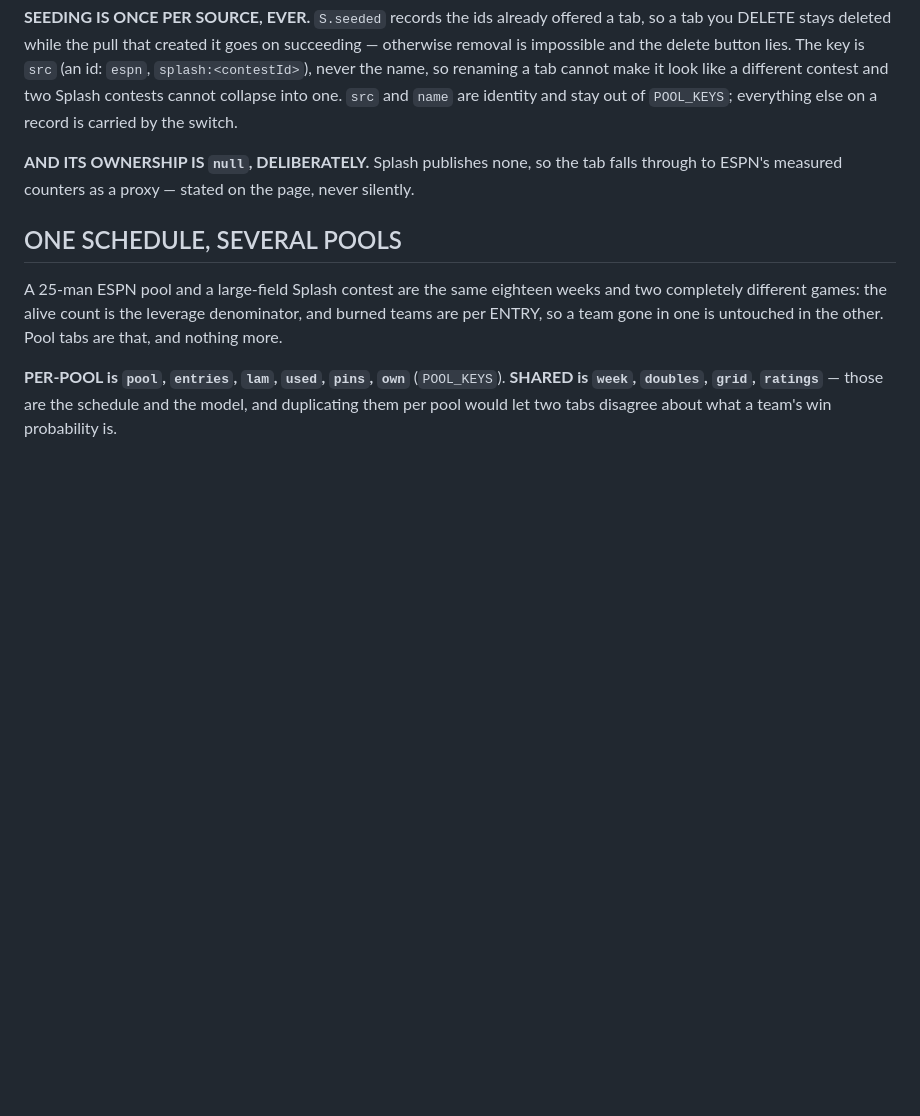
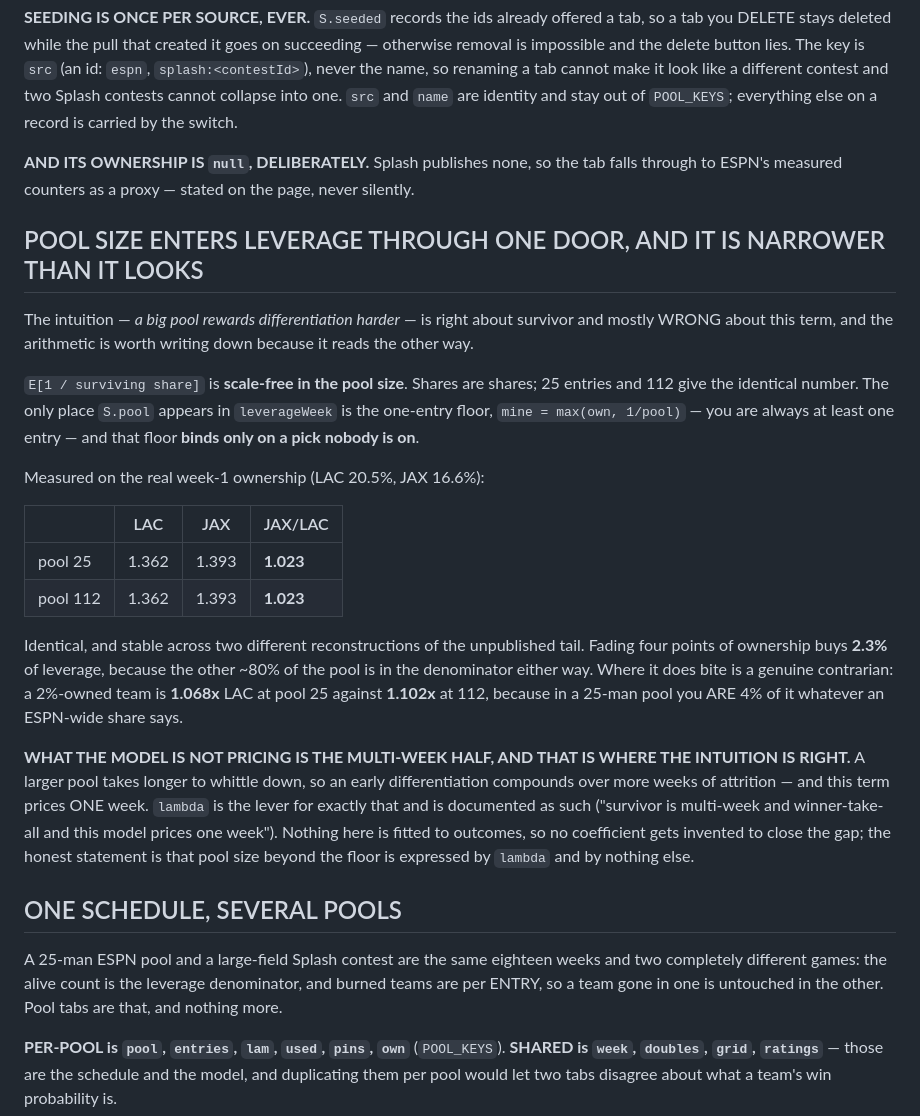
Before and after one commit to aarondjensen/survivor, a Markdown page: CLAUDE.md, the part around the change. GitHub-like rendering; blank space fills up the shorter version.

Commit message:
Record what pool size does to leverage, because it is not what it looks like
Claimed in conversation that a 112-entry pool "rewards differentiation roughly
four times harder" than a 25-person one. Measured against the real week-1
ownership, that is false: E[1/surviving share] is scale-free in pool size, the
two pools return the IDENTICAL 1.023 break-even on LAC vs JAX, and S.pool
appears in leverageWeek only as the one-entry floor max(own, 1/pool) -- which
binds on a pick nobody is on and not on a 16.6% one.

Where it does bite: a 2%-owned team is 1.068x LAC at pool 25 against 1.102x at
112, because in a 25-man pool you ARE 4% of it whatever an ESPN-wide share says.

The intuition is right about survivor and wrong about this TERM: a bigger pool
takes longer to whittle down so early differentiation compounds, and this term
prices one week. lambda is the lever for that and is already documented as such.
No coefficient invented to close the gap.

Co-Authored-By: Claude Opus 5 <noreply@anthropic.com>
Claude-Session: https://claude.ai/code/session_01GqD4rm8AL7Sehw9cJEwuUs

```diff
--- a/CLAUDE.md
+++ b/CLAUDE.md
@@ -498,6 +498,40 @@ everything else on a record is carried by the switch.
 falls through to ESPN's measured counters as a proxy — stated on the page, never
 silently.
 
+## POOL SIZE ENTERS LEVERAGE THROUGH ONE DOOR, AND IT IS NARROWER THAN IT LOOKS
+
+The intuition — *a big pool rewards differentiation harder* — is right about
+survivor and mostly WRONG about this term, and the arithmetic is worth writing
+down because it reads the other way.
+
+`E[1 / surviving share]` is **scale-free in the pool size**. Shares are shares;
+25 entries and 112 give the identical number. The only place `S.pool` appears in
+`leverageWeek` is the one-entry floor, `mine = max(own, 1/pool)` — you are always
+at least one entry — and that floor **binds only on a pick nobody is on**.
+
+Measured on the real week-1 ownership (LAC 20.5%, JAX 16.6%):
+
+| | LAC | JAX | JAX/LAC |
+|---|---|---|---|
+| pool 25 | 1.362 | 1.393 | **1.023** |
+| pool 112 | 1.362 | 1.393 | **1.023** |
+
+Identical, and stable across two different reconstructions of the unpublished
+tail. Fading four points of ownership buys **2.3%** of leverage, because the
+other ~80% of the pool is in the denominator either way. Where it does bite is a
+genuine contrarian: a 2%-owned team is **1.068x** LAC at pool 25 against
+**1.102x** at 112, because in a 25-man pool you ARE 4% of it whatever an
+ESPN-wide share says.
+
+**WHAT THE MODEL IS NOT PRICING IS THE MULTI-WEEK HALF, AND THAT IS WHERE THE
+INTUITION IS RIGHT.** A larger pool takes longer to whittle down, so an early
+differentiation compounds over more weeks of attrition — and this term prices
+ONE week. `lambda` is the lever for exactly that and is documented as such
+("survivor is multi-week and winner-take-all and this model prices one week").
+Nothing here is fitted to outcomes, so no coefficient gets invented to close the
+gap; the honest statement is that pool size beyond the floor is expressed by
+`lambda` and by nothing else.
+
 ## ONE SCHEDULE, SEVERAL POOLS
 
 A 25-man ESPN pool and a large-field Splash contest are the same eighteen weeks and
```
